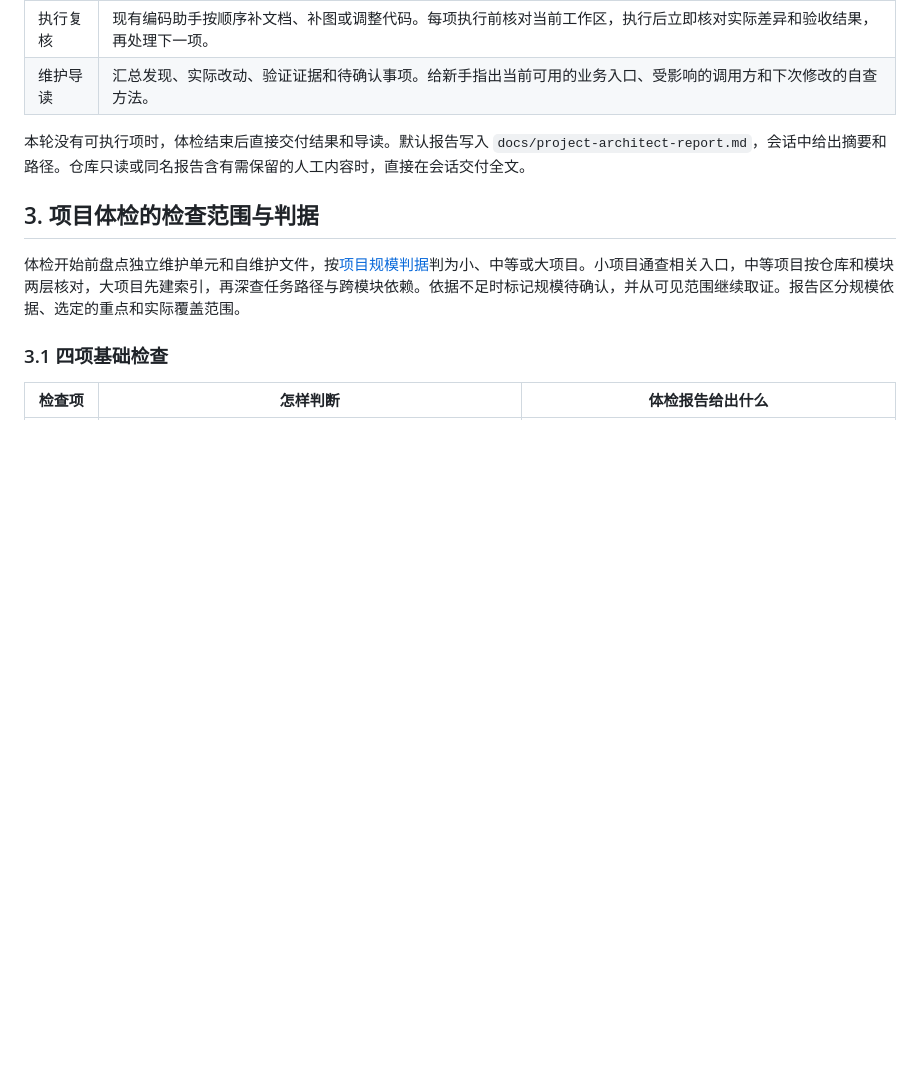
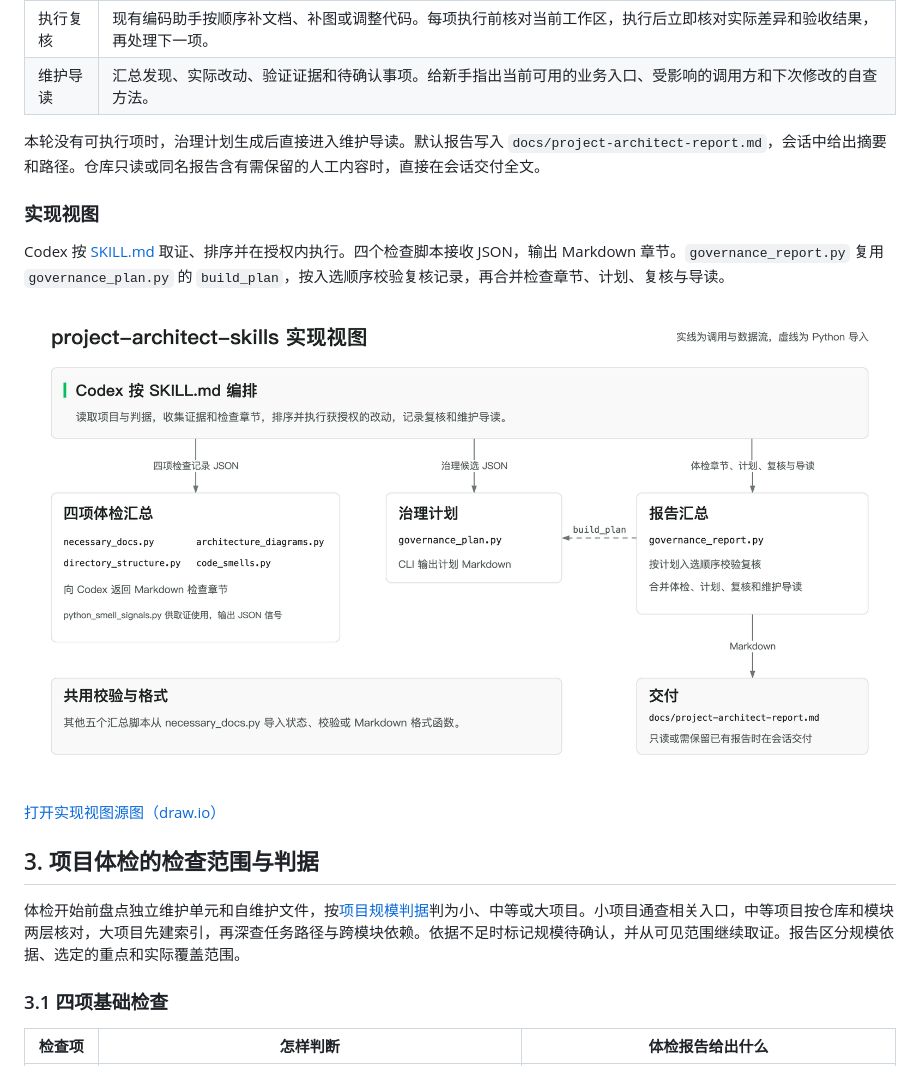
Before and after one commit to cabbage2000-lab/project-architect-skills, a Markdown page: docs/project-architect-skills-PRD-v0.3.md, the part around one of its changes. Rendered like a GitHub page; pictures changed too: docs/diagrams/implementation-architecture.png (added); blank space fills up the shorter version.

```diff
--- a/docs/project-architect-skills-PRD-v0.3.md
+++ b/docs/project-architect-skills-PRD-v0.3.md
@@ -43,7 +43,15 @@ project-architect-skills
 | 执行复核 | 现有编码助手按顺序补文档、补图或调整代码。每项执行前核对当前工作区，执行后立即核对实际差异和验收结果，再处理下一项。 |
 | 维护导读 | 汇总发现、实际改动、验证证据和待确认事项。给新手指出当前可用的业务入口、受影响的调用方和下次修改的自查方法。 |
 
-本轮没有可执行项时，体检结束后直接交付结果和导读。默认报告写入 `docs/project-architect-report.md`，会话中给出摘要和路径。仓库只读或同名报告含有需保留的人工内容时，直接在会话交付全文。
+本轮没有可执行项时，治理计划生成后直接进入维护导读。默认报告写入 `docs/project-architect-report.md`，会话中给出摘要和路径。仓库只读或同名报告含有需保留的人工内容时，直接在会话交付全文。
+
+### 实现视图
+
+Codex 按 [SKILL.md](../skills/project-architect-skills/SKILL.md) 取证、排序并在授权内执行。四个检查脚本接收 JSON，输出 Markdown 章节。`governance_report.py` 复用 `governance_plan.py` 的 `build_plan`，按入选顺序校验复核记录，再合并检查章节、计划、复核与导读。
+
+![实现视图。Codex 分别调用体检、计划和报告脚本。报告脚本导入 build_plan，并交付 Markdown。](diagrams/implementation-architecture.png)
+
+[打开实现视图源图（draw.io）](diagrams/implementation-architecture.drawio)
 
 ## 3. 项目体检的检查范围与判据
 
```
Also changed, not shown: other parts of docs/project-architect-skills-PRD-v0.3.md (+1 -1 lines), README.md (+47 -0 lines), docs/diagrams/product-functional-architecture.png, 8 other files.
